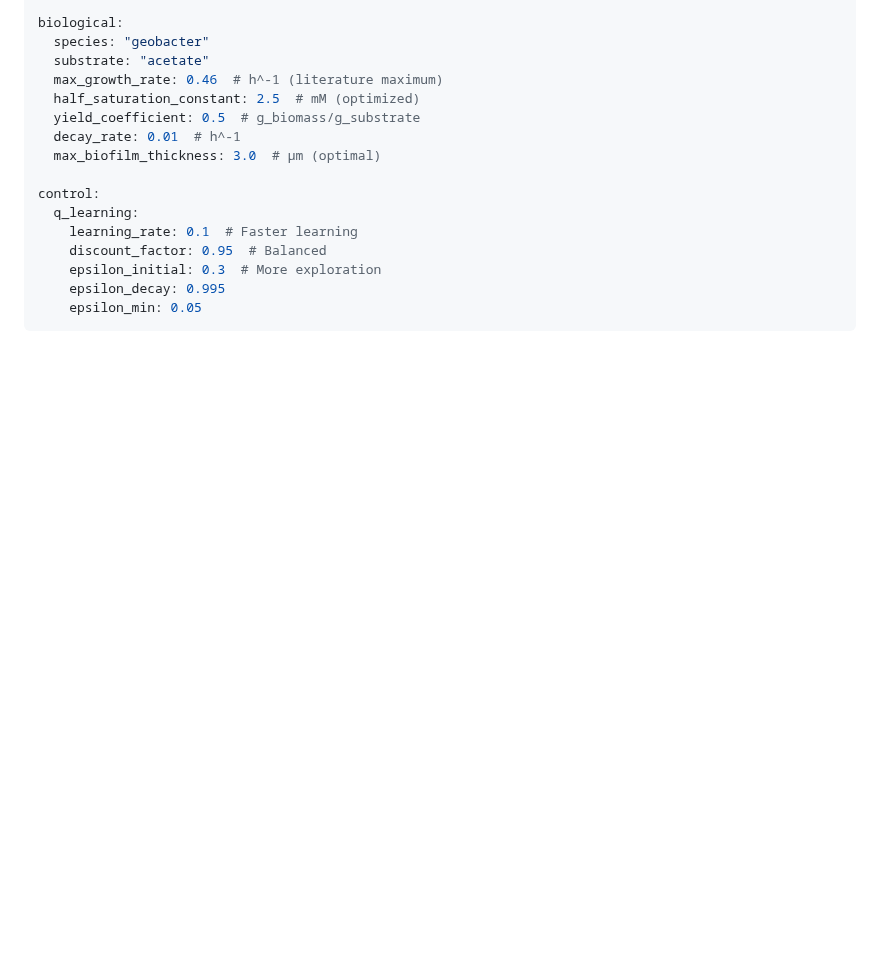
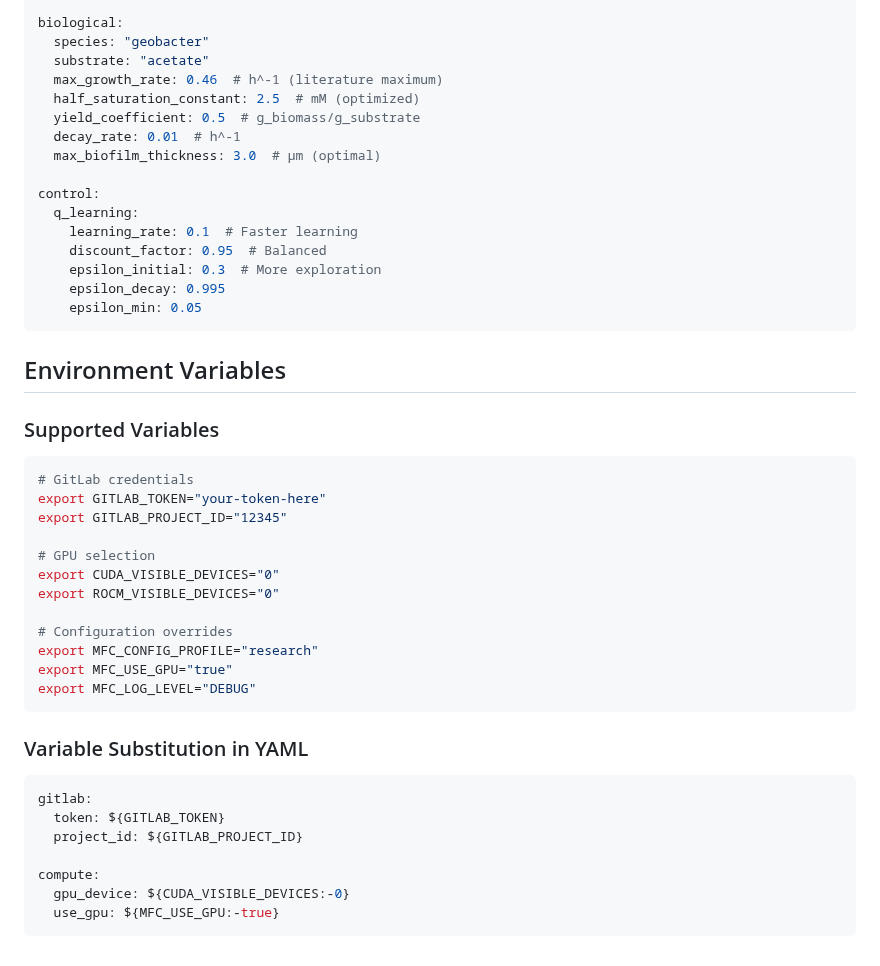
Before and after one commit to eugenio/mfc-project, a Markdown page: CONFIGURATION_GUIDE.md, the part around the change. GitHub-like rendering; blank space fills up the shorter version.

Commit message:
Auto-commit: chunk 7/13 - CONFIGURATION_GUIDE.md (29 lines) - section: Environment Variables

````diff
--- a/CONFIGURATION_GUIDE.md
+++ b/CONFIGURATION_GUIDE.md
@@ -180,3 +180,31 @@ control:
     epsilon_decay: 0.995
     epsilon_min: 0.05
 ```
+## Environment Variables
+
+### Supported Variables
+```bash
+# GitLab credentials
+export GITLAB_TOKEN="your-token-here"
+export GITLAB_PROJECT_ID="12345"
+
+# GPU selection
+export CUDA_VISIBLE_DEVICES="0"
+export ROCM_VISIBLE_DEVICES="0"
+
+# Configuration overrides
+export MFC_CONFIG_PROFILE="research"
+export MFC_USE_GPU="true"
+export MFC_LOG_LEVEL="DEBUG"
+```
+
+### Variable Substitution in YAML
+```yaml
+gitlab:
+  token: ${GITLAB_TOKEN}
+  project_id: ${GITLAB_PROJECT_ID}
+
+compute:
+  gpu_device: ${CUDA_VISIBLE_DEVICES:-0}
+  use_gpu: ${MFC_USE_GPU:-true}
+```
````
